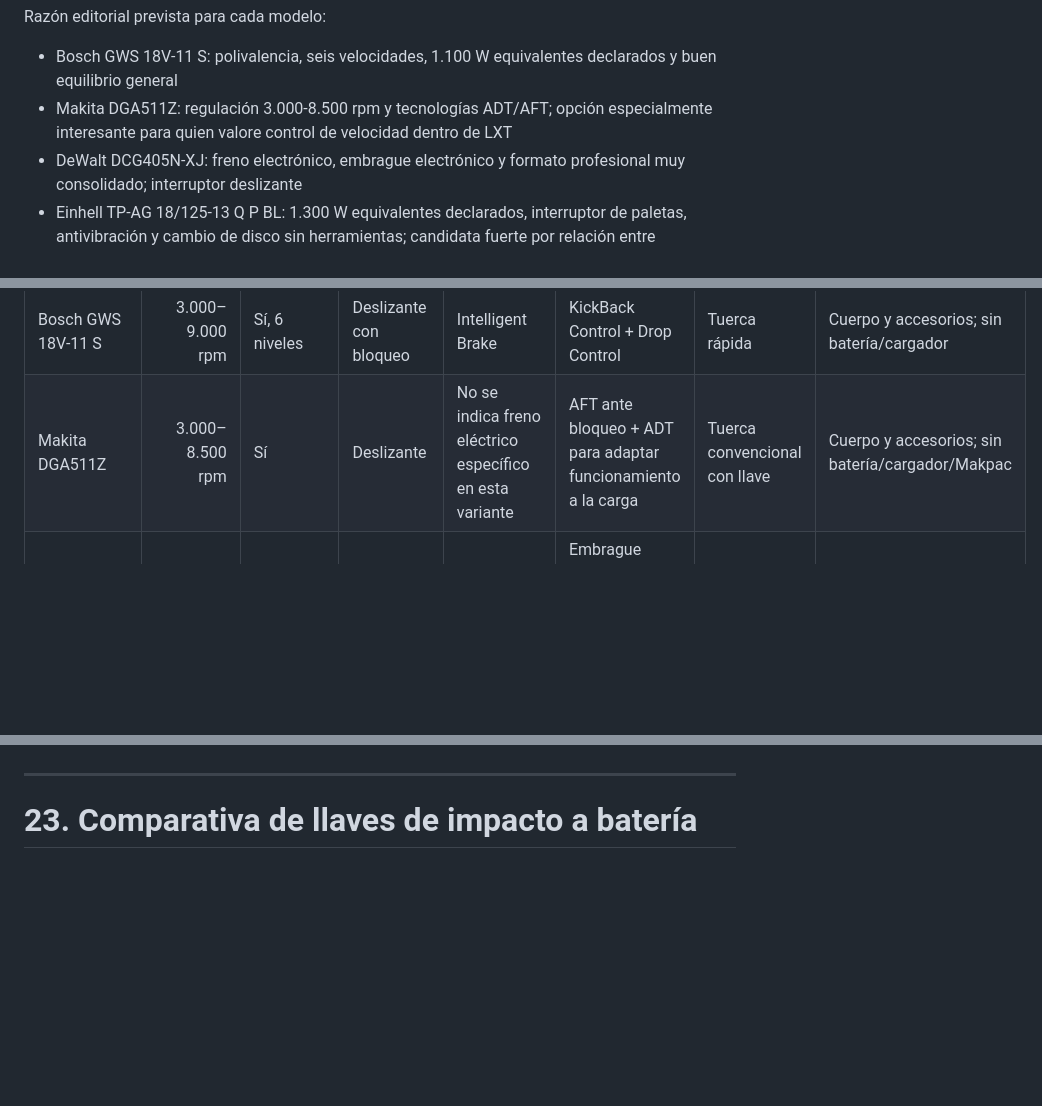
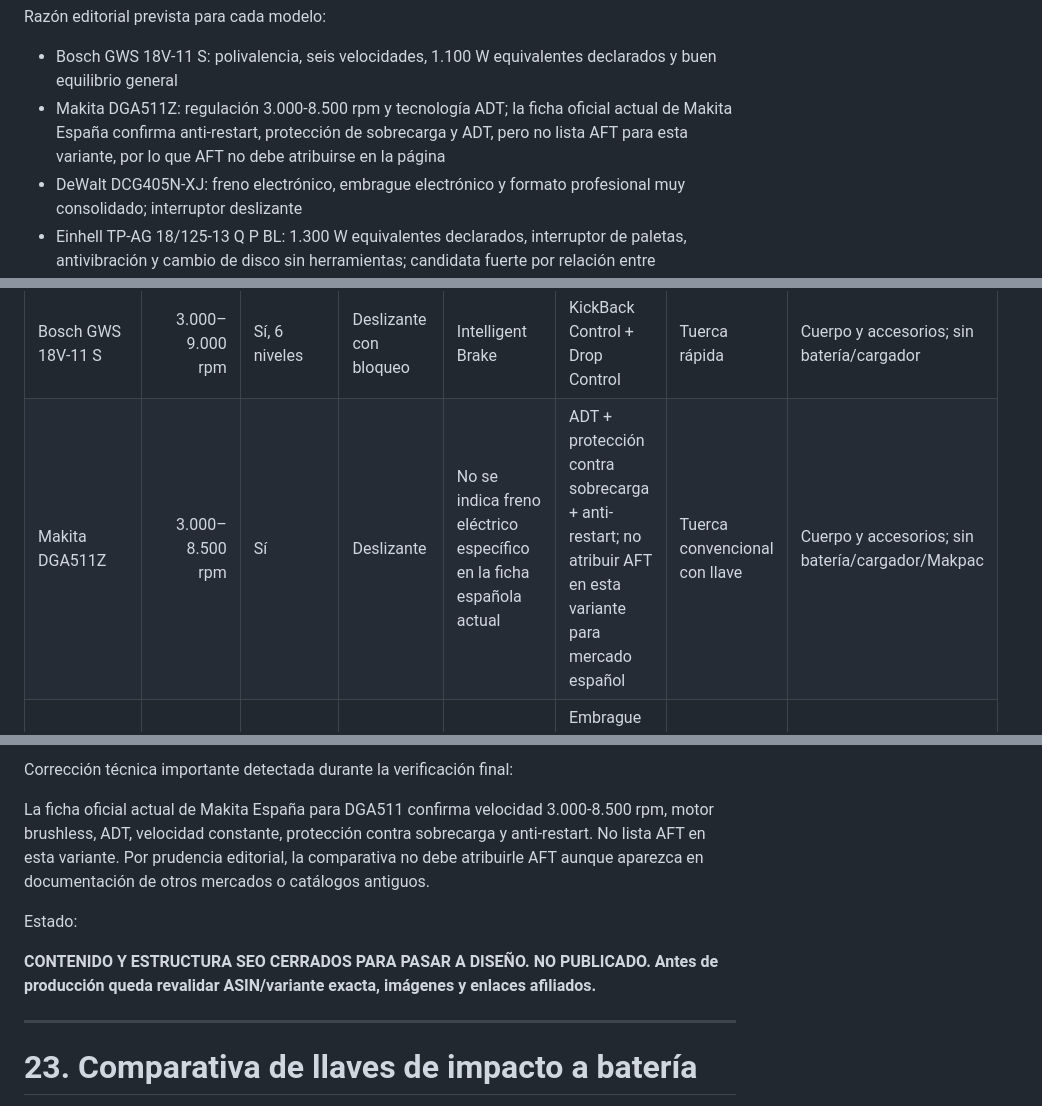
Before and after one commit to SuperSergi/compra-con-criterio, a Markdown page: COMPRA-CON-SENTIDO-MASTER.md, 3 parts joined by grey strips. GitHub-like rendering; blank space fills up the shorter version.

Commit message:
SEO: cerrar contenido y estructura de amoladoras

```diff
--- a/COMPRA-CON-SENTIDO-MASTER.md
+++ b/COMPRA-CON-SENTIDO-MASTER.md
@@ -886,7 +886,7 @@ Criterio de selección:
 Razón editorial prevista para cada modelo:
 
 - Bosch GWS 18V-11 S: polivalencia, seis velocidades, 1.100 W equivalentes declarados y buen equilibrio general
-- Makita DGA511Z: regulación 3.000-8.500 rpm y tecnologías ADT/AFT; opción especialmente interesante para quien valore control de velocidad dentro de LXT
+- Makita DGA511Z: regulación 3.000-8.500 rpm y tecnología ADT; la ficha oficial actual de Makita España confirma anti-restart, protección de sobrecarga y ADT, pero no lista AFT para esta variante, por lo que AFT no debe atribuirse en la página
 - DeWalt DCG405N-XJ: freno electrónico, embrague electrónico y formato profesional muy consolidado; interruptor deslizante
 - Einhell TP-AG 18/125-13 Q P BL: 1.300 W equivalentes declarados, interruptor de paletas, antivibración y cambio de disco sin herramientas; candidata fuerte por relación entre equipamiento y coste
 - Milwaukee M18 BLSAG125X-0: 11.000 rpm, diseño compacto y FIXTEC; orientada especialmente a corte rápido, con la limitación de que esta versión no incorpora freno RAPIDSTOP
@@ -935,7 +935,7 @@ Datos normalizados:
 | Modelo | Velocidad sin carga | Regulable | Interruptor | Freno | Protección ante bloqueo / kickback | Cambio de disco | Suministro |
 |---|---:|---|---|---|---|---|---|
 | Bosch GWS 18V-11 S | 3.000–9.000 rpm | Sí, 6 niveles | Deslizante con bloqueo | Intelligent Brake | KickBack Control + Drop Control | Tuerca rápida | Cuerpo y accesorios; sin batería/cargador |
-| Makita DGA511Z | 3.000–8.500 rpm | Sí | Deslizante | No se indica freno eléctrico específico en esta variante | AFT ante bloqueo + ADT para adaptar funcionamiento a la carga | Tuerca convencional con llave | Cuerpo y accesorios; sin batería/cargador/Makpac |
+| Makita DGA511Z | 3.000–8.500 rpm | Sí | Deslizante | No se indica freno eléctrico específico en la ficha española actual | ADT + protección contra sobrecarga + anti-restart; no atribuir AFT en esta variante para mercado español | Tuerca convencional con llave | Cuerpo y accesorios; sin batería/cargador/Makpac |
 | DeWalt DCG405N-XJ | 9.000 rpm | No | Deslizante | Freno electrónico | Embrague electrónico / protección frente al retroceso | Quick Change Flange | Cuerpo y accesorios; sin batería/cargador |
 | Einhell TP-AG 18/125-13 Q P BL | 10.000 rpm | No | Paleta / hombre muerto | No se indica freno rápido específico | Arranque suave, protección contra rearranque y sobrecarga; sin anti-kickback específico declarado | Tuerca rápida sin herramientas | Cuerpo y accesorios; sin batería/cargador |
 | Milwaukee M18 BLSAG125X-0 | 11.000 rpm | No | Deslizante con bloqueo | Sin RAPIDSTOP en esta variante | Embrague de seguridad frente al retroceso | FIXTEC | Sin batería/cargador/maletín |
@@ -1015,3 +1074,10 @@ Estado al cierre de esta fase:
+Corrección técnica importante detectada durante la verificación final:
+
+La ficha oficial actual de Makita España para DGA511 confirma velocidad 3.000-8.500 rpm, motor brushless, ADT, velocidad constante, protección contra sobrecarga y anti-restart. No lista AFT en esta variante. Por prudencia editorial, la comparativa no debe atribuirle AFT aunque aparezca en documentación de otros mercados o catálogos antiguos.
+
+Estado:
+
+**CONTENIDO Y ESTRUCTURA SEO CERRADOS PARA PASAR A DISEÑO. NO PUBLICADO. Antes de producción queda revalidar ASIN/variante exacta, imágenes y enlaces afiliados.**
 
 ---
 
```
Also changed, not shown: other parts of COMPRA-CON-SENTIDO-MASTER.md (+60 -1 lines).
